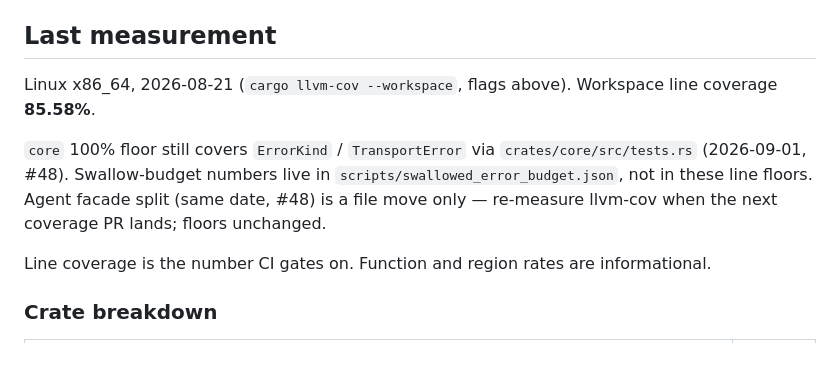
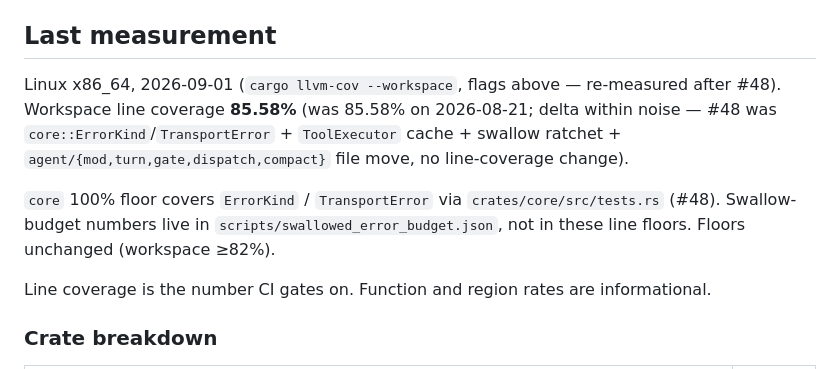
Before and after one commit to whycorporation/whycodes, a Markdown page: docs/coverage.md, the part around the change. Drawn GitHub-style.

```diff
--- a/docs/coverage.md
+++ b/docs/coverage.md
@@ -50,13 +50,13 @@ comfortably above it, raise `--fail-under-lines` in
 
 ## Last measurement
 
-Linux x86_64, 2026-08-21 (`cargo llvm-cov --workspace`, flags above).
-Workspace line coverage **85.58%**.
+Linux x86_64, 2026-09-01 (`cargo llvm-cov --workspace`, flags above — re-measured after #48).
+Workspace line coverage **85.58%** (was 85.58% on 2026-08-21; delta within noise — #48 was
+`core::ErrorKind`/`TransportError` + `ToolExecutor` cache + swallow ratchet + `agent/{mod,turn,gate,dispatch,compact}` file move, no line-coverage change).
 
-`core` 100% floor still covers `ErrorKind` / `TransportError` via `crates/core/src/tests.rs`
-(2026-09-01, #48). Swallow-budget numbers live in `scripts/swallowed_error_budget.json`,
-not in these line floors. Agent facade split (same date, #48) is a file move only —
-re-measure llvm-cov when the next coverage PR lands; floors unchanged.
+`core` 100% floor covers `ErrorKind` / `TransportError` via `crates/core/src/tests.rs`
+(#48). Swallow-budget numbers live in `scripts/swallowed_error_budget.json`, not in these
+line floors. Floors unchanged (workspace ≥82%).
 
 Line coverage is the number CI gates on. Function and region rates are
 informational.
```
Also changed, not shown: docs/rust-best-practices.md (+9 -9 lines).
